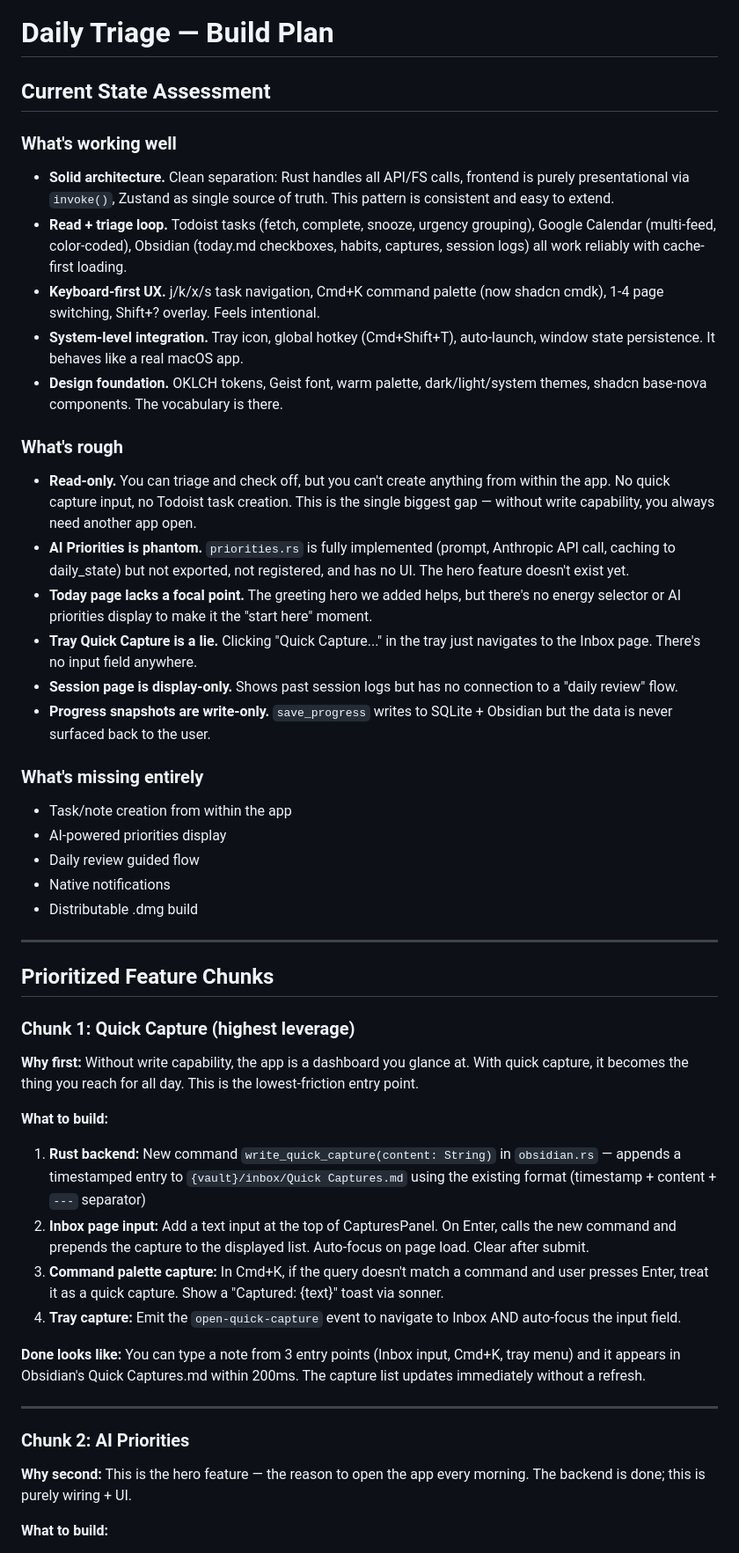
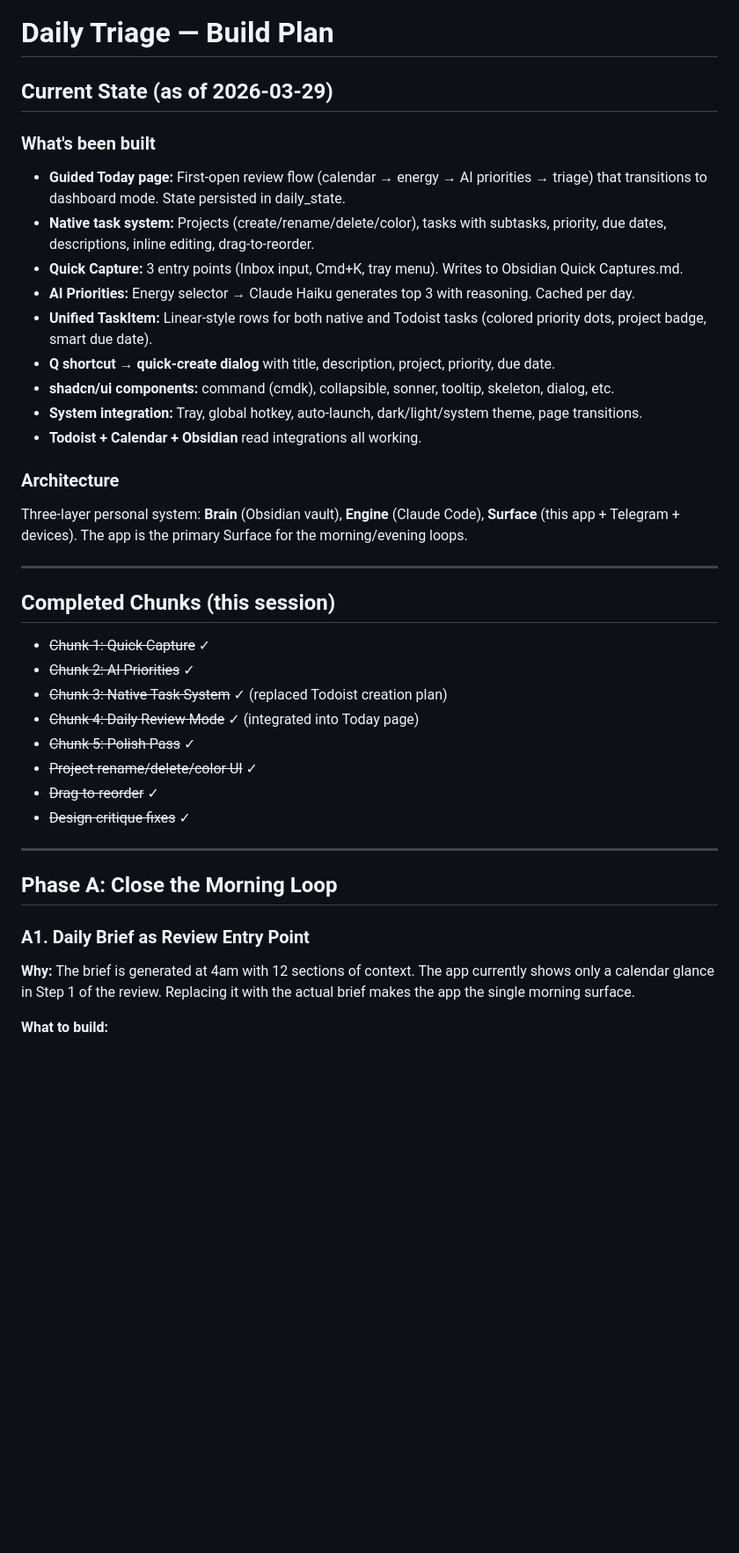
Before and after one commit to marcosevilla/todo, a Markdown page: docs/buildplan.md, the part around one of its changes. Shown at 88% size. GitHub-like rendering; blank space fills up the shorter version.

```diff
--- a/docs/buildplan.md
+++ b/docs/buildplan.md
@@ -1,47 +1,39 @@
 # Daily Triage — Build Plan
 
-## Current State Assessment
+## Current State (as of 2026-03-29)
 
-### What's working well
-- **Solid architecture.** Clean separation: Rust handles all API/FS calls, frontend is purely presentational via `invoke()`, Zustand as single source of truth. This pattern is consistent and easy to extend.
-- **Read + triage loop.** Todoist tasks (fetch, complete, snooze, urgency grouping), Google Calendar (multi-feed, color-coded), Obsidian (today.md checkboxes, habits, captures, session logs) all work reliably with cache-first loading.
-- **Keyboard-first UX.** j/k/x/s task navigation, Cmd+K command palette (now shadcn cmdk), 1-4 page switching, Shift+? overlay. Feels intentional.
-- **System-level integration.** Tray icon, global hotkey (Cmd+Shift+T), auto-launch, window state persistence. It behaves like a real macOS app.
-- **Design foundation.** OKLCH tokens, Geist font, warm palette, dark/light/system themes, shadcn base-nova components. The vocabulary is there.
+### What's been built
+- **Guided Today page:** First-open review flow (calendar → energy → AI priorities → triage) that transitions to dashboard mode. State persisted in daily_state.
+- **Native task system:** Projects (create/rename/delete/color), tasks with subtasks, priority, due dates, descriptions, inline editing, drag-to-reorder.
+- **Quick Capture:** 3 entry points (Inbox input, Cmd+K, tray menu). Writes to Obsidian Quick Captures.md.
+- **AI Priorities:** Energy selector → Claude Haiku generates top 3 with reasoning. Cached per day.
+- **Unified TaskItem:** Linear-style rows for both native and Todoist tasks (colored priority dots, project badge, smart due date).
+- **Q shortcut → quick-create dialog** with title, description, project, priority, due date.
+- **shadcn/ui components:** command (cmdk), collapsible, sonner, tooltip, skeleton, dialog, etc.
+- **System integration:** Tray, global hotkey, auto-launch, dark/light/system theme, page transitions.
+- **Todoist + Calendar + Obsidian** read integrations all working.
 
-### What's rough
-- **Read-only.** You can triage and check off, but you can't create anything from within the app. No quick capture input, no Todoist task creation. This is the single biggest gap — without write capability, you always need another app open.
-- **AI Priorities is phantom.** `priorities.rs` is fully implemented (prompt, Anthropic API call, caching to daily_state) but not exported, not registered, and has no UI. The hero feature doesn't exist yet.
-- **Today page lacks a focal point.** The greeting hero we added helps, but there's no energy selector or AI priorities display to make it the "start here" moment.
-- **Tray Quick Capture is a lie.** Clicking "Quick Capture..." in the tray just navigates to the Inbox page. There's no input field anywhere.
-- **Session page is display-only.** Shows past session logs but has no connection to a "daily review" flow.
-- **Progress snapshots are write-only.** `save_progress` writes to SQLite + Obsidian but the data is never surfaced back to the user.
-
-### What's missing entirely
-- Task/note creation from within the app
-- AI-powered priorities display
-- Daily review guided flow
-- Native notifications
-- Distributable .dmg build
+### Architecture
+Three-layer personal system: **Brain** (Obsidian vault), **Engine** (Claude Code), **Surface** (this app + Telegram + devices). The app is the primary Surface for the morning/evening loops.
 
 ---
 
-## Prioritized Feature Chunks
+## Completed Chunks (this session)
 
-### Chunk 1: Quick Capture (highest leverage)
-**Why first:** Without write capability, the app is a dashboard you glance at. With quick capture, it becomes the thing you reach for all day. This is the lowest-friction entry point.
-
-**What to build:**
-1. **Rust backend:** New command `write_quick_capture(content: String)` in `obsidian.rs` — appends a timestamped entry to `{vault}/inbox/Quick Captures.md` using the existing format (timestamp + content + `---` separator)
-2. **Inbox page input:** Add a text input at the top of CapturesPanel. On Enter, calls the new command and prepends the capture to the displayed list. Auto-focus on page load. Clear after submit.
-3. **Command palette capture:** In Cmd+K, if the query doesn't match a command and user presses Enter, treat it as a quick capture. Show a "Captured: {text}" toast via sonner.
-4. **Tray capture:** Emit the `open-quick-capture` event to navigate to Inbox AND auto-focus the input field.
-
-**Done looks like:** You can type a note from 3 entry points (Inbox input, Cmd+K, tray menu) and it appears in Obsidian's Quick Captures.md within 200ms. The capture list updates immediately without a refresh.
+- ~~Chunk 1: Quick Capture~~ ✓
+- ~~Chunk 2: AI Priorities~~ ✓
+- ~~Chunk 3: Native Task System~~ ✓ (replaced Todoist creation plan)
+- ~~Chunk 4: Daily Review Mode~~ ✓ (integrated into Today page)
+- ~~Chunk 5: Polish Pass~~ ✓
+- ~~Project rename/delete/color UI~~ ✓
+- ~~Drag-to-reorder~~ ✓
+- ~~Design critique fixes~~ ✓
 
 ---
 
-### Chunk 2: AI Priorities
-**Why second:** This is the hero feature — the reason to open the app every morning. The backend is done; this is purely wiring + UI.
+## Phase A: Close the Morning Loop
+
+### A1. Daily Brief as Review Entry Point
+**Why:** The brief is generated at 4am with 12 sections of context. The app currently shows only a calendar glance in Step 1 of the review. Replacing it with the actual brief makes the app the single morning surface.
 
 **What to build:**
```
Also changed, not shown: other parts of docs/buildplan.md (+145 -41 lines).
